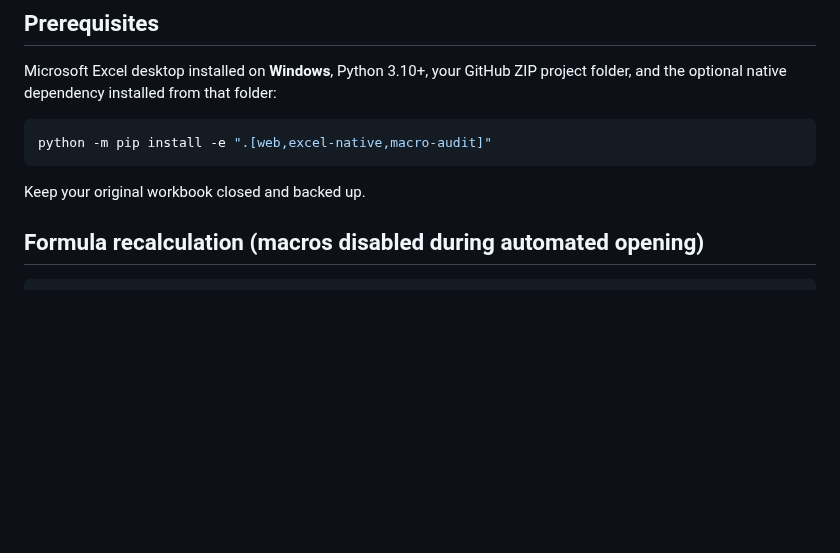
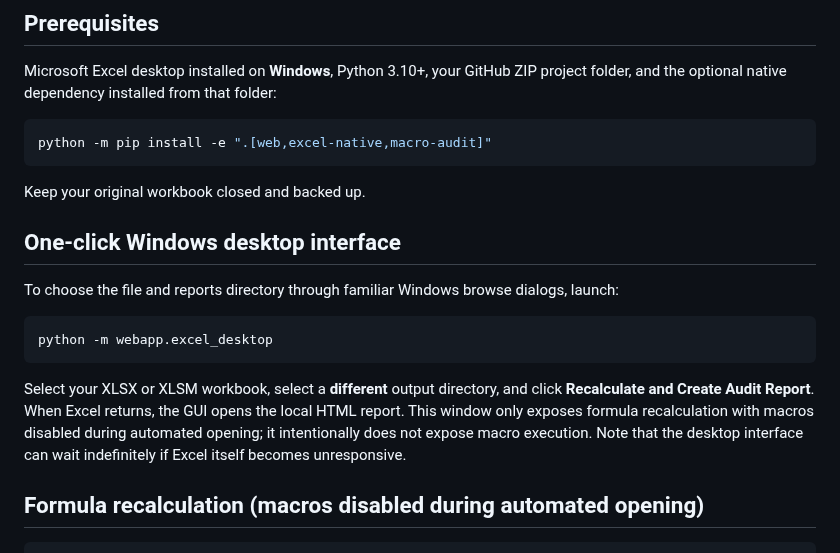
Before and after one commit to Shahedr/data-quality-detective, a Markdown page: webapp/NATIVE_EXCEL.md, the part around the change. Drawn GitHub-style; blank space fills up the shorter version.

Commit message:
Document one-click Windows Excel validation desktop launcher

````diff
--- a/webapp/NATIVE_EXCEL.md
+++ b/webapp/NATIVE_EXCEL.md
@@ -31,6 +31,22 @@ python -m pip install -e ".[web,excel-native,macro-audit]"
 ```
 
 Keep your original workbook closed and backed up.
+
+## One-click Windows desktop interface
+
+To choose the file and reports directory through familiar Windows browse
+dialogs, launch:
+
+```powershell
+python -m webapp.excel_desktop
+```
+
+Select your XLSX or XLSM workbook, select a **different** output directory,
+and click **Recalculate and Create Audit Report**. When Excel returns, the
+GUI opens the local HTML report. This window only exposes formula recalculation
+with macros disabled during automated opening; it intentionally does not expose
+macro execution. Note that the desktop interface can wait indefinitely if
+Excel itself becomes unresponsive.
 
 ## Formula recalculation (macros disabled during automated opening)
 
````
